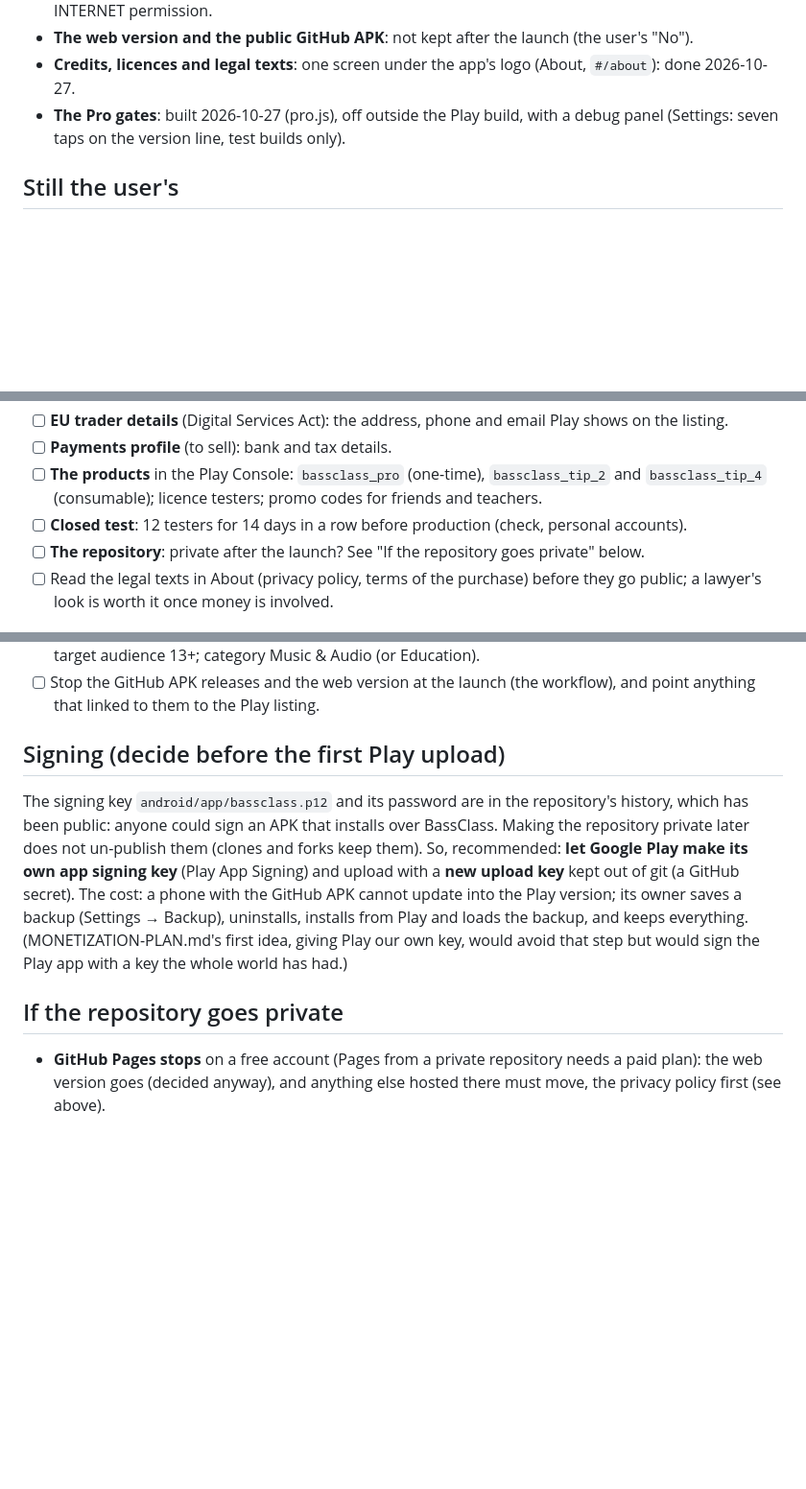
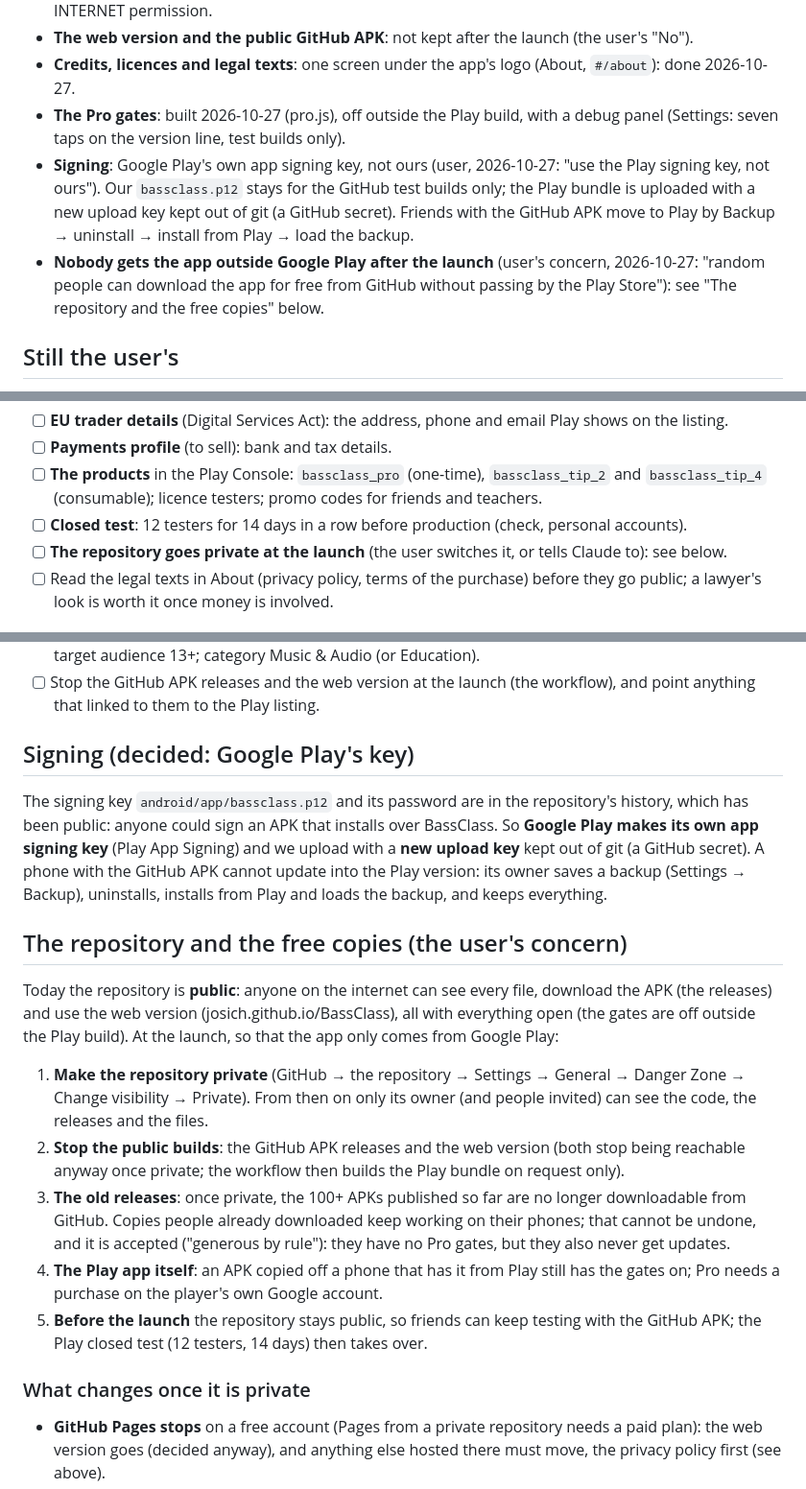
Before and after one commit to josich/BassClass, a Markdown page: LAUNCH-TODO.md, 3 parts joined by grey strips. Shown at 96% size. GitHub-like rendering; blank space fills up the shorter version.

Commit message:
Launch notes: Play's signing key; the app only from Google Play [skip ci]
The user chose Google Play's own app signing key, and wants nobody to get
the app for free outside Play: LAUNCH-TODO.md says what public and private
mean for the repository and the steps at the launch.

Co-Authored-By: Claude Opus 5.5 <noreply@anthropic.com>

```diff
--- a/LAUNCH-TODO.md
+++ b/LAUNCH-TODO.md
@@ -16,6 +16,12 @@ MONETIZATION-PLAN.md. Tick items off here as they are done; the user's decisions
 - **Credits, licences and legal texts**: one screen under the app's logo (About, `#/about`): done 2026-10-27.
 - **The Pro gates**: built 2026-10-27 (pro.js), off outside the Play build, with a debug panel (Settings: seven taps on
   the version line, test builds only).
+- **Signing**: Google Play's own app signing key, not ours (user, 2026-10-27: "use the Play signing key, not ours"). Our
+  `bassclass.p12` stays for the GitHub test builds only; the Play bundle is uploaded with a new upload key kept out of
+  git (a GitHub secret). Friends with the GitHub APK move to Play by Backup → uninstall → install from Play → load the
+  backup.
+- **Nobody gets the app outside Google Play after the launch** (user's concern, 2026-10-27: "random people can download
+  the app for free from GitHub without passing by the Play Store"): see "The repository and the free copies" below.
 
 ## Still the user's
 
@@ -28,7 +34,7 @@ MONETIZATION-PLAN.md. Tick items off here as they are done; the user's decisions
 - [ ] **The products** in the Play Console: `bassclass_pro` (one-time), `bassclass_tip_2` and `bassclass_tip_4`
   (consumable); licence testers; promo codes for friends and teachers.
 - [ ] **Closed test**: 12 testers for 14 days in a row before production (check, personal accounts).
-- [ ] **The repository**: private after the launch? See "If the repository goes private" below.
+- [ ] **The repository goes private at the launch** (the user switches it, or tells Claude to): see below.
 - [ ] Read the legal texts in About (privacy policy, terms of the purchase) before they go public; a lawyer's look is
   worth it once money is involved.
 
@@ -52,17 +58,33 @@ MONETIZATION-PLAN.md. Tick items off here as they are done; the user's decisions
 - [ ] Stop the GitHub APK releases and the web version at the launch (the workflow), and point anything that linked
   to them to the Play listing.
 
-## Signing (decide before the first Play upload)
+## Signing (decided: Google Play's key)
 
 The signing key `android/app/bassclass.p12` and its password are in the repository's history, which has been public:
-anyone could sign an APK that installs over BassClass. Making the repository private later does not un-publish them
-(clones and forks keep them). So, recommended: **let Google Play make its own app signing key** (Play App Signing)
-and upload with a **new upload key** kept out of git (a GitHub secret). The cost: a phone with the GitHub APK cannot
-update into the Play version; its owner saves a backup (Settings → Backup), uninstalls, installs from Play and loads
-the backup, and keeps everything. (MONETIZATION-PLAN.md's first idea, giving Play our own key, would avoid that step
-but would sign the Play app with a key the whole world has had.)
+anyone could sign an APK that installs over BassClass. So **Google Play makes its own app signing key** (Play App
+Signing) and we upload with a **new upload key** kept out of git (a GitHub secret). A phone with the GitHub APK cannot
+update into the Play version: its owner saves a backup (Settings → Backup), uninstalls, installs from Play and loads the
+backup, and keeps everything.
 
-## If the repository goes private
+## The repository and the free copies (the user's concern)
+
+Today the repository is **public**: anyone on the internet can see every file, download the APK (the releases) and use
+the web version (josich.github.io/BassClass), all with everything open (the gates are off outside the Play build). At
+the launch, so that the app only comes from Google Play:
+
+1. **Make the repository private** (GitHub → the repository → Settings → General → Danger Zone → Change visibility →
+   Private). From then on only its owner (and people invited) can see the code, the releases and the files.
+2. **Stop the public builds**: the GitHub APK releases and the web version (both stop being reachable anyway once
+   private; the workflow then builds the Play bundle on request only).
+3. **The old releases**: once private, the 100+ APKs published so far are no longer downloadable from GitHub. Copies
+   people already downloaded keep working on their phones; that cannot be undone, and it is accepted ("generous by
+   rule"): they have no Pro gates, but they also never get updates.
+4. **The Play app itself**: an APK copied off a phone that has it from Play still has the gates on; Pro needs a
+   purchase on the player's own Google account.
+5. **Before the launch** the repository stays public, so friends can keep testing with the GitHub APK; the Play
+   closed test (12 testers, 14 days) then takes over.
+
+### What changes once it is private
 
 - **GitHub Pages stops** on a free account (Pages from a private repository needs a paid plan): the web version goes
   (decided anyway), and anything else hosted there must move, the privacy policy first (see above).
```
Also changed, not shown: CLAUDE.md (+1 -1 lines).
